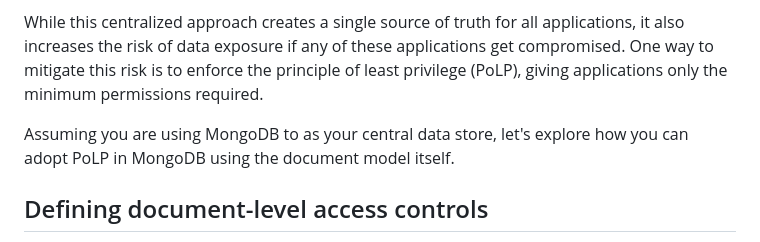
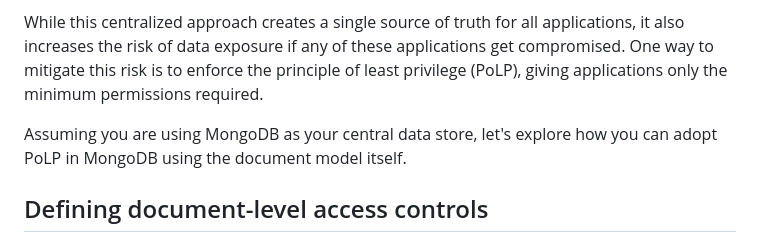
Before and after one commit to mongodb-developer/GenAI-Showcase, a Markdown page: snippets/ai_content_service/README.md, the part around the change. Drawn GitHub-style.

Commit message:
Fixing typo

```diff
--- a/snippets/ai_content_service/README.md
+++ b/snippets/ai_content_service/README.md
@@ -4,7 +4,7 @@ With multiple teams building GenAI applications, we are seeing several organizat
 
 While this centralized approach creates a single source of truth for all applications, it also increases the risk of data exposure if any of these applications get compromised. One way to mitigate this risk is to enforce the principle of least privilege (PoLP), giving applications only the minimum permissions required.
 
-Assuming you are using MongoDB to as your central data store, let's explore how you can adopt PoLP in MongoDB using the document model itself.
+Assuming you are using MongoDB as your central data store, let's explore how you can adopt PoLP in MongoDB using the document model itself.
 
 ## Defining document-level access controls
 
```
